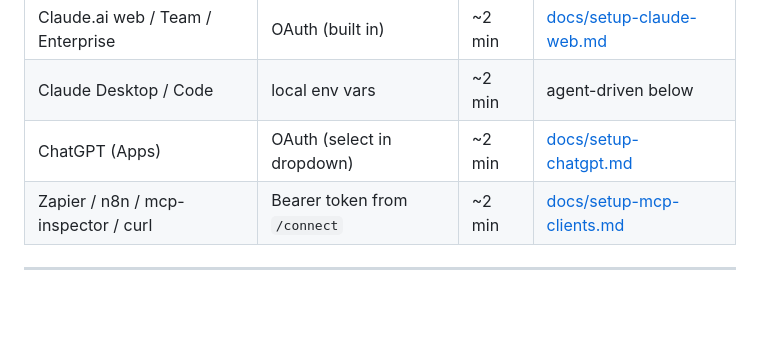
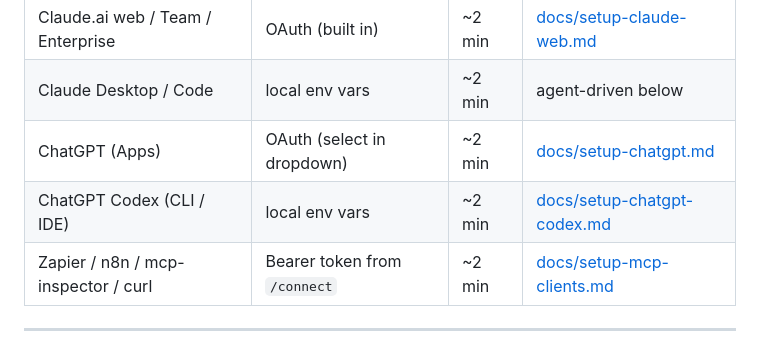
Before and after one commit to Topline-com/os-mcp, a Markdown page: README.md, the part around the change. Rendered like a GitHub page; blank space fills up the shorter version.

```diff
--- a/README.md
+++ b/README.md
@@ -9,6 +9,7 @@ Pick the client you use. Every path ends with `topline_setup_check` returning al
 | Claude.ai web / Team / Enterprise | OAuth (built in) | ~2 min | [docs/setup-claude-web.md](./docs/setup-claude-web.md) |
 | Claude Desktop / Code | local env vars | ~2 min | agent-driven below |
 | ChatGPT (Apps) | OAuth (select in dropdown) | ~2 min | [docs/setup-chatgpt.md](./docs/setup-chatgpt.md) |
+| ChatGPT Codex (CLI / IDE) | local env vars | ~2 min | [docs/setup-chatgpt-codex.md](./docs/setup-chatgpt-codex.md) |
 | Zapier / n8n / mcp-inspector / curl | Bearer token from `/connect` | ~2 min | [docs/setup-mcp-clients.md](./docs/setup-mcp-clients.md) |
 
 ---
```
Also changed, not shown: docs/setup-chatgpt-codex.md (added, +94 -0 lines), docs/setup-chatgpt.md (+2 -0 lines).
